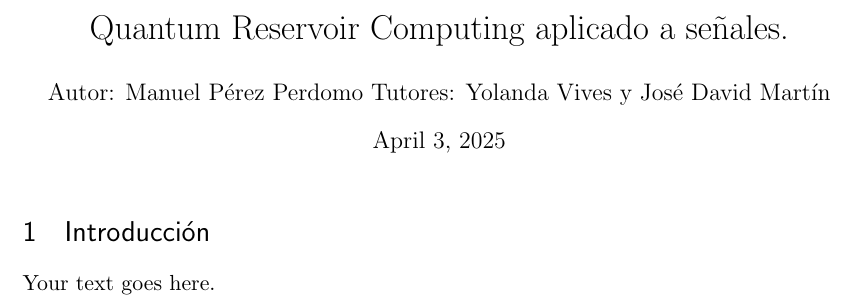
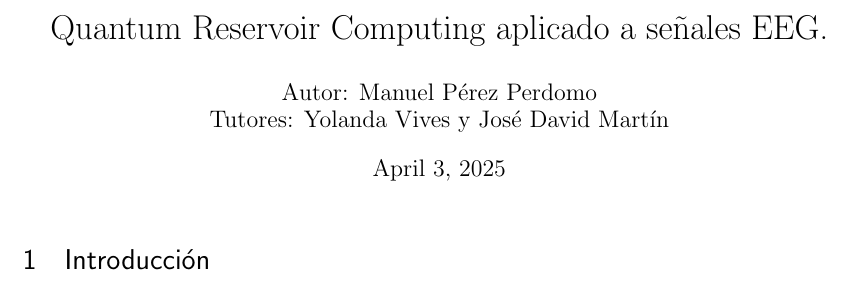
Before and after one commit to manuuuv/TFG, a LaTeX document (memoria_tfg/memoria_tfg.tex): part of the page, cut so that both start at the same text. Compiled offline with pdfLaTeX.

Commit message:
changes 03/04

```diff
--- a/memoria_tfg/memoria_tfg.tex
+++ b/memoria_tfg/memoria_tfg.tex
@@ -53,9 +53,12 @@
 
 %%% The "real" document content comes below...
 
-\title{Quantum Reservoir Computing aplicado a señales.}
-\author{ Autor: Manuel Pérez Perdomo
-              Tutores: Yolanda Vives y José David Martín}
+\title{Quantum Reservoir Computing aplicado a señales EEG.}
+
+\author{
+Autor: Manuel Pérez Perdomo \and
+Tutores: Yolanda Vives y José David Martín
+}
 
 %\date{} % Activate to display a given date or no date (if empty),
          % otherwise the current date is printed
@@ -65,7 +68,6 @@
 
 \section{Introducción}
 
-Your text goes here.
 
 
 \end{document}
```
Also changed, not shown: memoria_tfg/memoria_tfg.pdf, 8 other files.
